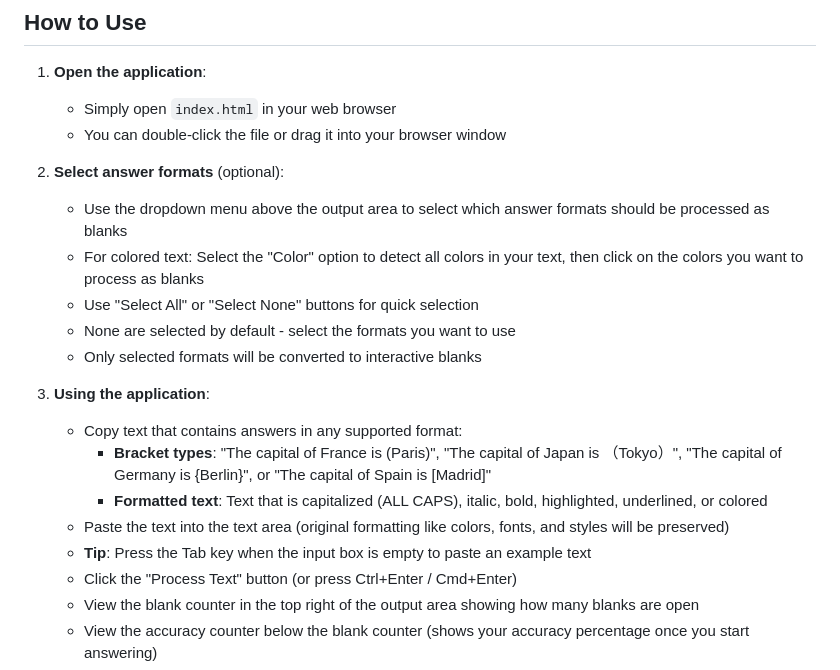
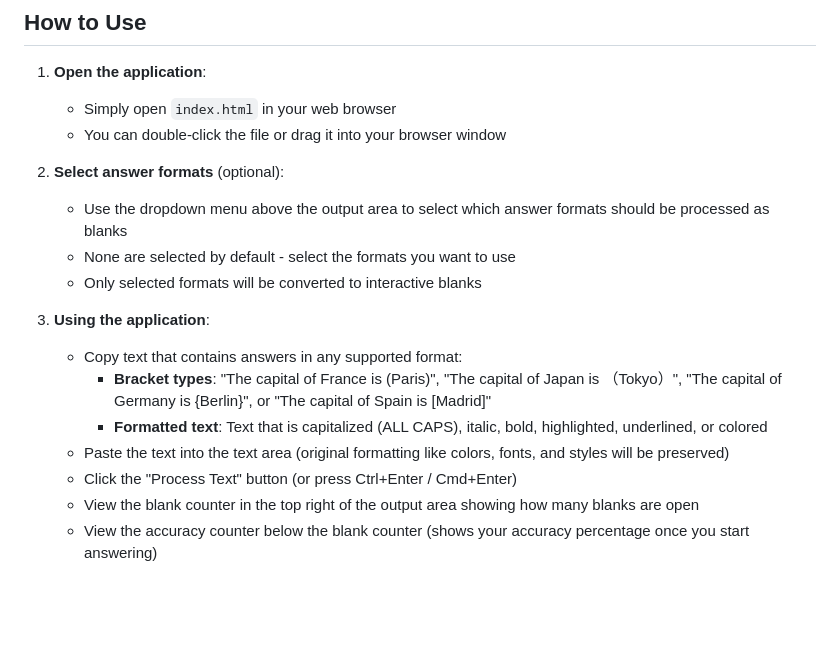
Before and after one commit to kyangOrange/Fill-in-the-Blank-Helper, a Markdown page: README.md, the part around the change. GitHub-like rendering; blank space fills up the shorter version.

Commit message:
Update README to match HTML: remove detailed format selection instructions and tab key tip to match simplified HTML

```diff
--- a/README.md
+++ b/README.md
@@ -35,8 +35,6 @@ A web application that helps students review by hiding answers in various format
 
 2. **Select answer formats** (optional):
    - Use the dropdown menu above the output area to select which answer formats should be processed as blanks
-   - For colored text: Select the "Color" option to detect all colors in your text, then click on the colors you want to process as blanks
-   - Use "Select All" or "Select None" buttons for quick selection
    - None are selected by default - select the formats you want to use
    - Only selected formats will be converted to interactive blanks
 
@@ -45,7 +43,6 @@ A web application that helps students review by hiding answers in various format
      - **Bracket types**: "The capital of France is (Paris)", "The capital of Japan is （Tokyo）", "The capital of Germany is {Berlin}", or "The capital of Spain is [Madrid]"
      - **Formatted text**: Text that is capitalized (ALL CAPS), italic, bold, highlighted, underlined, or colored
    - Paste the text into the text area (original formatting like colors, fonts, and styles will be preserved)
-   - **Tip**: Press the Tab key when the input box is empty to paste an example text
    - Click the "Process Text" button (or press Ctrl+Enter / Cmd+Enter)
    - View the blank counter in the top right of the output area showing how many blanks are open
    - View the accuracy counter below the blank counter (shows your accuracy percentage once you start answering)
```
